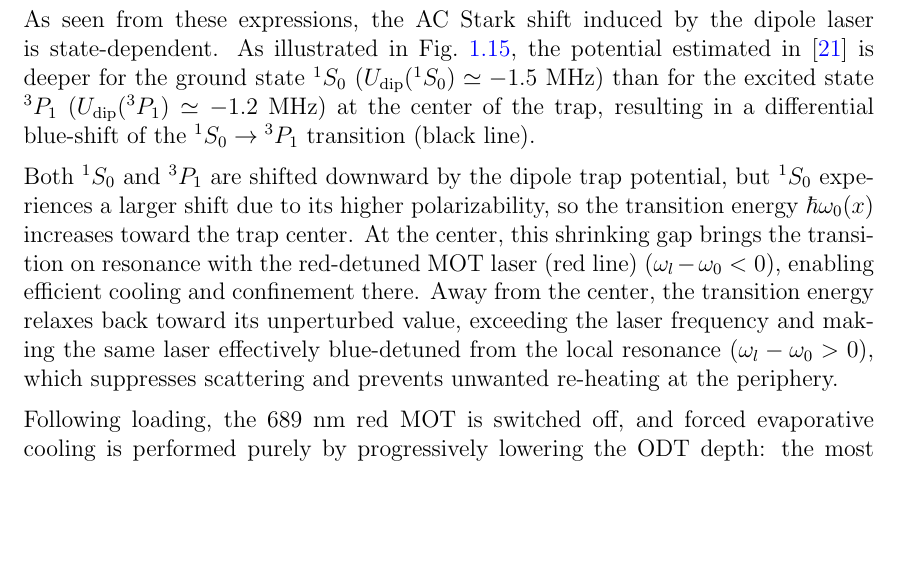
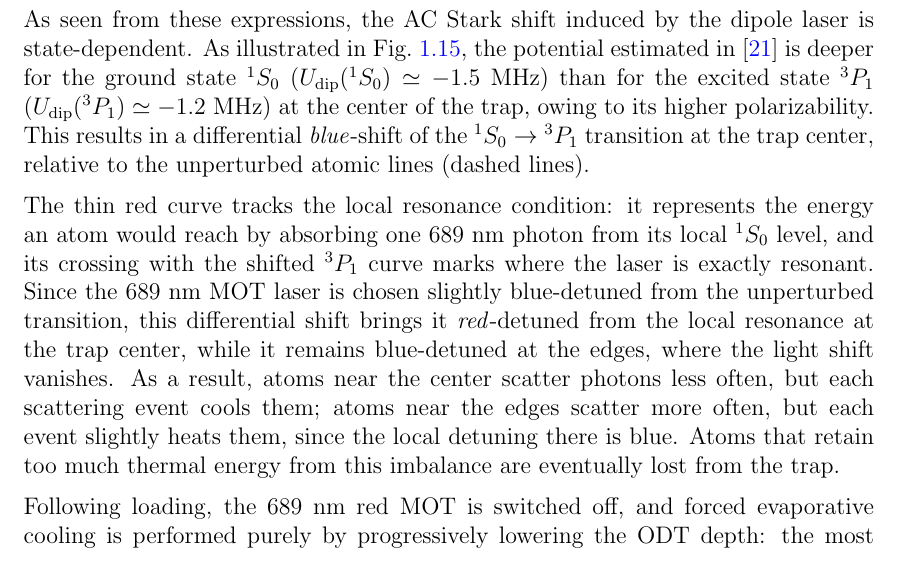
Before and after one commit to PaulineGuesdon/Inchallah-lui-il-marche, a LaTeX thesis (Manuscrit_these/these_main.tex, which reads Manuscrit_these/Chapitres/Gas preparation and spin control/Gas_preparation_and_spin_control.tex): part of page 35 of 139, cut so that both start at the same text, the shorter picture padded with empty space. Compiled offline with pdfLaTeX.

Commit message:
à nouveau correction

```diff
--- a/Manuscrit_these/Chapitres/Gas preparation and spin control/Gas_preparation_and_spin_control.tex
+++ b/Manuscrit_these/Chapitres/Gas preparation and spin control/Gas_preparation_and_spin_control.tex
@@ -467,17 +467,25 @@ the optical dipole potential:
 \end{equation}
 \cite{litvinov_these}, where $1/\bar{\Delta} = 1/(\omega_{\text{laser}} - \omega_{\text{atomic}}) - 1/(\omega_{\text{laser}} + \omega_{\text{atomic}})$ is the effective detuning factor, and $\Omega^2 = \frac{\Gamma^2}{2}\frac{I}{I_{\text{sat}}}$ is the Rabi frequency.
 
-As seen from these expressions, the AC Stark shift induced by the dipole laser is state-dependent. As illustrated in Fig.~\ref{fig:intro-odt-loading}, the potential estimated in \cite{litvinov_these} is deeper for the ground state $^1S_0$ ($U_{\text{dip}}(^1S_0) \simeq -1.5~\text{MHz}$) than for the excited state $^3P_1$ ($U_{\text{dip}}(^3P_1) \simeq -1.2~\text{MHz}$) at the center of the trap, resulting in a differential blue-shift of the $^1S_0 \rightarrow {}^3P_1$ transition (black line).
+As seen from these expressions, the AC Stark shift induced by the dipole laser is
+state-dependent. As illustrated in Fig.~\ref{fig:intro-odt-loading}, the potential
+estimated in \cite{litvinov_these} is deeper for the ground state $^1S_0$
+($U_{\text{dip}}(^1S_0) \simeq -1.5~\text{MHz}$) than for the excited state $^3P_1$
+($U_{\text{dip}}(^3P_1) \simeq -1.2~\text{MHz}$) at the center of the trap, owing to its
+higher polarizability. This results in a differential \emph{blue}-shift of the
+$^1S_0 \rightarrow {}^3P_1$ transition at the trap center, relative to the unperturbed
+atomic lines (dashed lines).
 
-Both $^1S_0$ and $^3P_1$ are shifted downward by the dipole trap potential, but $^1S_0$
-experiences a larger shift due to its higher polarizability, so the transition energy
-$\hbar\omega_0(x)$ increases toward the trap center. At the center, this shrinking gap
-brings the transition on resonance with the red-detuned MOT laser (red line)
-($\omega_l - \omega_0 < 0$), enabling efficient cooling and confinement there. Away from
-the center, the transition energy relaxes back toward its unperturbed value, exceeding
-the laser frequency and making the same laser effectively blue-detuned from the local
-resonance ($\omega_l - \omega_0 > 0$), which suppresses scattering and prevents unwanted
-re-heating at the periphery.
+The thin red curve tracks the local resonance condition: it represents the energy an
+atom would reach by absorbing one $689~\text{nm}$ photon from its local $^1S_0$ level,
+and its crossing with the shifted $^3P_1$ curve marks where the laser is exactly
+resonant. Since the $689~\text{nm}$ MOT laser is chosen slightly blue-detuned from the
+unperturbed transition, this differential shift brings it \emph{red}-detuned from the
+local resonance at the trap center, while it remains blue-detuned at the edges, where
+the light shift vanishes. As a result, atoms near the center scatter photons less
+often, but each scattering event cools them; atoms near the edges scatter more often,
+but each event slightly heats them, since the local detuning there is blue. Atoms that
+retain too much thermal energy from this imbalance are eventually lost from the trap.
 
 \begin{figure}
     \centering
```
Also changed, not shown: 2 other files.
